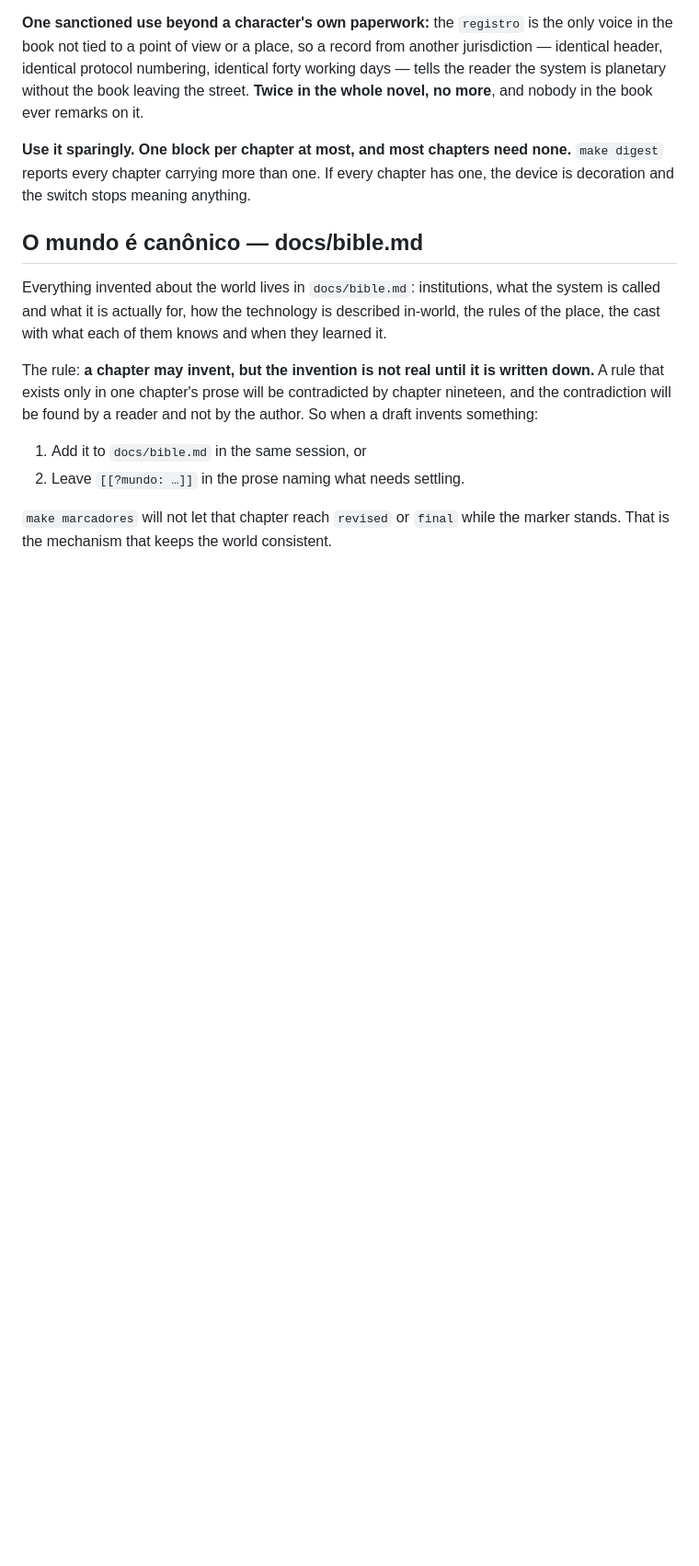
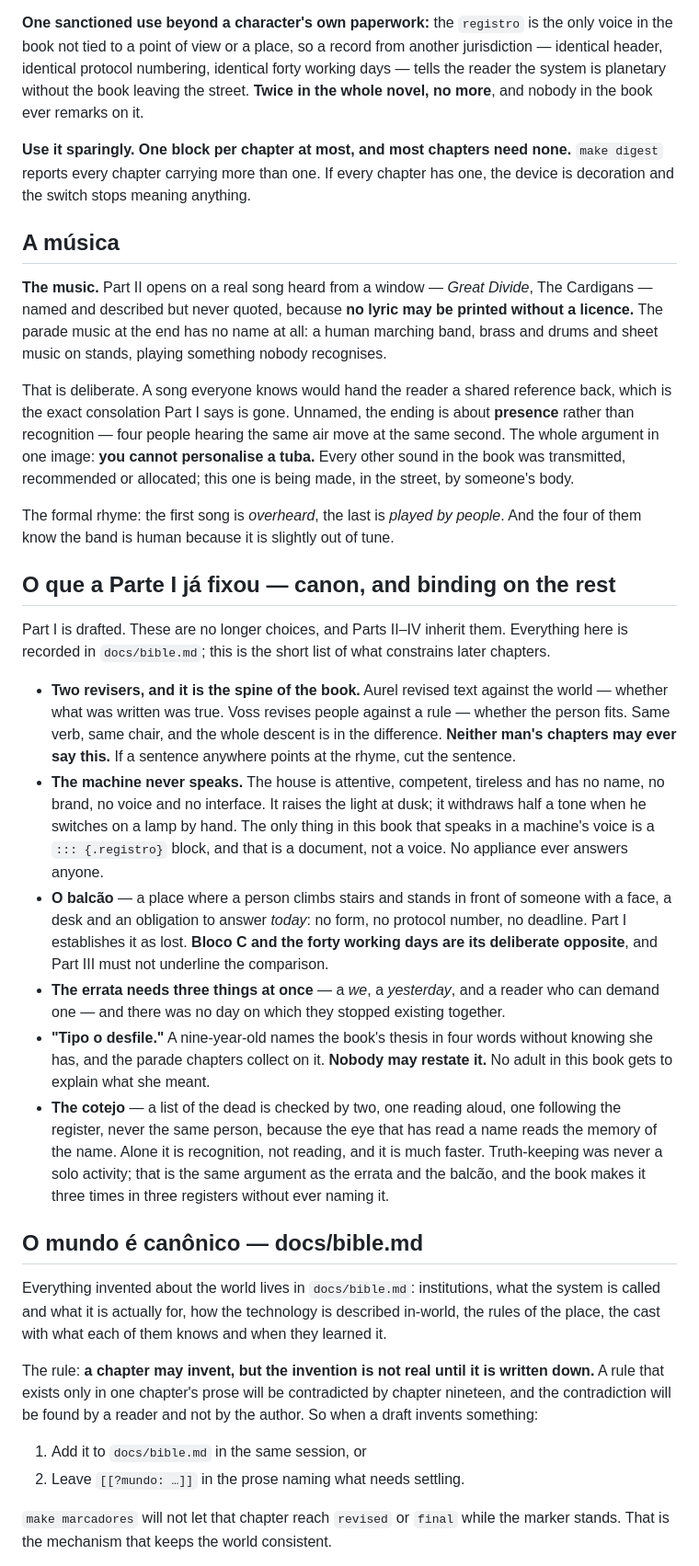
Before and after one commit to gitnlsn/artificial-intelligence-a-dystopia, a Markdown page: CLAUDE.md, the part around one of its changes. Shown at 92% size. Rendered like a GitHub page; blank space fills up the shorter version.

```diff
--- a/CLAUDE.md
+++ b/CLAUDE.md
@@ -148,6 +189,58 @@ none.** `make digest` reports every chapter carrying more than one. If every
 chapter has one, the device is decoration and the switch stops meaning
 anything.
 
+## A música
+
+**The music.** Part II opens on a real song heard from a window — *Great Divide*,
+The Cardigans — named and described but never quoted, because **no lyric may be
+printed without a licence.** The parade music at the end has no name at all: a
+human marching band, brass and drums and sheet music on stands, playing
+something nobody recognises.
+
+That is deliberate. A song everyone knows would hand the reader a shared
+reference back, which is the exact consolation Part I says is gone. Unnamed, the
+ending is about **presence** rather than recognition — four people hearing the
+same air move at the same second. The whole argument in one image: **you cannot
+personalise a tuba.** Every other sound in the book was transmitted, recommended
+or allocated; this one is being made, in the street, by someone's body.
+
+The formal rhyme: the first song is *overheard*, the last is *played by people*.
+And the four of them know the band is human because it is slightly out of tune.
+
+## O que a Parte I já fixou — canon, and binding on the rest
+
+Part I is drafted. These are no longer choices, and Parts II–IV inherit them.
+Everything here is recorded in `docs/bible.md`; this is the short list of what
+constrains later chapters.
+
+- **Two revisers, and it is the spine of the book.** Aurel revised text against
+  the world — whether what was written was true. Voss revises people against a
+  rule — whether the person fits. Same verb, same chair, and the whole descent
+  is in the difference. **Neither man's chapters may ever say this.** If a
+  sentence anywhere points at the rhyme, cut the sentence.
+- **The machine never speaks.** The house is attentive, competent, tireless and
+  has no name, no brand, no voice and no interface. It raises the light at dusk;
+  it withdraws half a tone when he switches on a lamp by hand. The only thing in
+  this book that speaks in a machine's voice is a `::: {.registro}` block, and
+  that is a document, not a voice. No appliance ever answers anyone.
+- **O balcão** — a place where a person climbs stairs and stands in front of
+  someone with a face, a desk and an obligation to answer *today*: no form, no
+  protocol number, no deadline. Part I establishes it as lost. **Bloco C and the
+  forty working days are its deliberate opposite**, and Part III must not
+  underline the comparison.
+- **The errata needs three things at once** — a *we*, a *yesterday*, and a
+  reader who can demand one — and there was no day on which they stopped
+  existing together.
+- **"Tipo o desfile."** A nine-year-old names the book's thesis in four words
+  without knowing she has, and the parade chapters collect on it. **Nobody may
+  restate it.** No adult in this book gets to explain what she meant.
+- **The cotejo** — a list of the dead is checked by two, one reading aloud, one
+  following the register, never the same person, because the eye that has read a
+  name reads the memory of the name. Alone it is recognition, not reading, and
+  it is much faster. Truth-keeping was never a solo activity; that is the same
+  argument as the errata and the balcão, and the book makes it three times in
+  three registers without ever naming it.
+
 ## O mundo é canônico — docs/bible.md
 
 Everything invented about the world lives in `docs/bible.md`: institutions,
```
Also changed, not shown: other parts of CLAUDE.md (+106 -81 lines), 1 other file.
